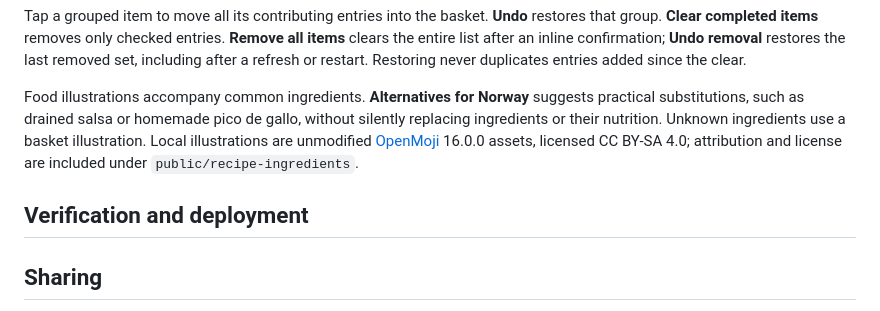
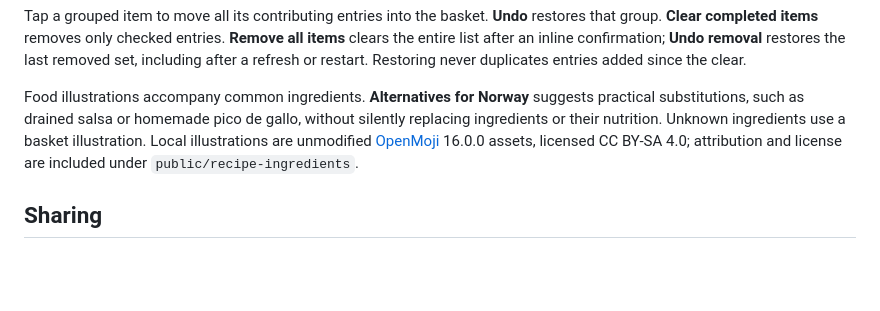
Before and after one commit to rednas-source/vault, a Markdown page: docs/recipes.md, the part around the change. Drawn GitHub-style; blank space fills up the shorter version.

Commit message:
Tidy recipe sharing documentation headings

```diff
--- a/docs/recipes.md
+++ b/docs/recipes.md
@@ -54,8 +54,6 @@ Tap a grouped item to move all its contributing entries into the basket. **Undo*
 
 Food illustrations accompany common ingredients. **Alternatives for Norway** suggests practical substitutions, such as drained salsa or homemade pico de gallo, without silently replacing ingredients or their nutrition. Unknown ingredients use a basket illustration. Local illustrations are unmodified [OpenMoji](https://openmoji.org/) 16.0.0 assets, licensed CC BY-SA 4.0; attribution and license are included under `public/recipe-ingredients`.
 
-## Verification and deployment
-
 ## Sharing
 
 Use **Share cookbook** above the recipe grid to share the whole cookbook, or **Share** on a recipe to share only that dish. Both use Vault’s existing share links with an optional label, expiry (one week by default), copy action and revocation from **Shared links**. These read-only links have unlimited visits until they expire or are revoked, like asset links.
```
